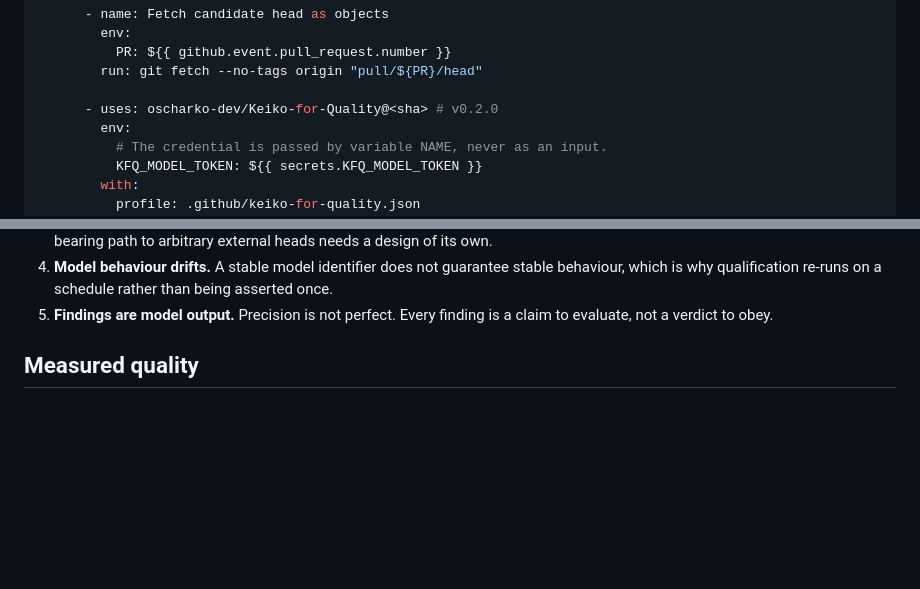
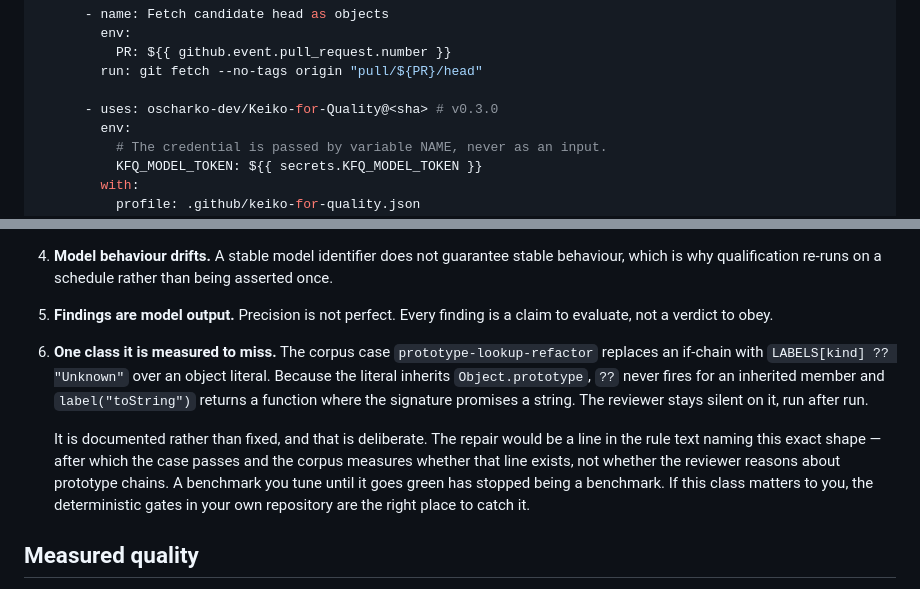
Before and after one commit to oscharko-dev/Keiko-for-Quality, a Markdown page: README.md, 2 parts joined by grey strips. Rendered like a GitHub page; blank space fills up the shorter version.

Commit message:
docs: state the defect class the reviewer is measured to miss (#17)
* docs: state the defect class the reviewer is measured to miss (#8)

`prototype-lookup-refactor` is in the corpus and the reviewer misses it,
run after run. The README now says so, and says why it is documented
rather than repaired: the fix would be a rule-text line naming this
exact shape, after which the case passes and the corpus measures whether
that line exists rather than whether the reviewer reasons about
prototype chains. A benchmark tuned until it goes green has stopped
being a benchmark.

Co-Authored-By: Claude Opus 5 <noreply@anthropic.com>

* docs: name the current release in the usage example (#8)

v0.3.0 is out; the example still showed v0.2.0, which is the release
that discards a finding whose body contains a `//` line.

Co-Authored-By: Claude Opus 5 <noreply@anthropic.com>

---------

Co-authored-by: Claude Opus 5 <noreply@anthropic.com>

```diff
--- a/README.md
+++ b/README.md
@@ -94,7 +94,7 @@ jobs:
           PR: ${{ github.event.pull_request.number }}
         run: git fetch --no-tags origin "pull/${PR}/head"
 
-      - uses: oscharko-dev/Keiko-for-Quality@<sha> # v0.2.0
+      - uses: oscharko-dev/Keiko-for-Quality@<sha> # v0.3.0
         env:
           # The credential is passed by variable NAME, never as an input.
           KFQ_MODEL_TOKEN: ${{ secrets.KFQ_MODEL_TOKEN }}
@@ -167,6 +167,16 @@ Stated plainly, because a reviewer that overstates its coverage is worse than no
    is why qualification re-runs on a schedule rather than being asserted once.
 5. **Findings are model output.** Precision is not perfect. Every finding is a claim to evaluate,
    not a verdict to obey.
+6. **One class it is measured to miss.** The corpus case `prototype-lookup-refactor` replaces an
+   if-chain with `LABELS[kind] ?? "Unknown"` over an object literal. Because the literal inherits
+   `Object.prototype`, `??` never fires for an inherited member and `label("toString")` returns a
+   function where the signature promises a string. The reviewer stays silent on it, run after run.
+
+   It is documented rather than fixed, and that is deliberate. The repair would be a line in the
+   rule text naming this exact shape — after which the case passes and the corpus measures whether
+   that line exists, not whether the reviewer reasons about prototype chains. A benchmark you tune
+   until it goes green has stopped being a benchmark. If this class matters to you, the deterministic
+   gates in your own repository are the right place to catch it.
 
 ## Measured quality
 
```
